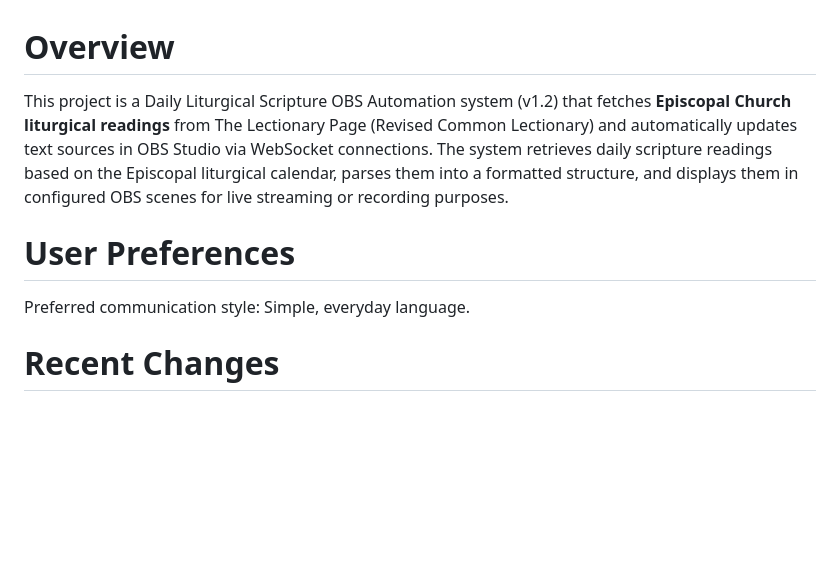
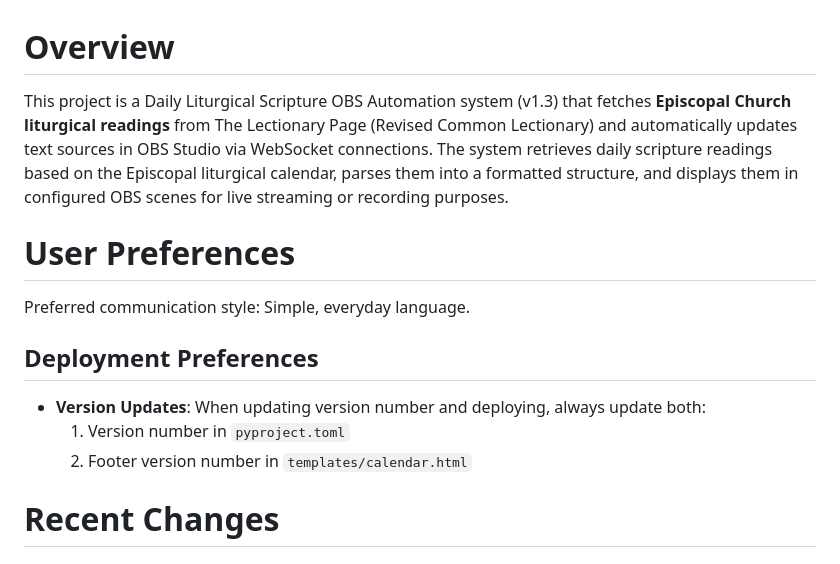
Before and after one commit to philippe-in-sf/LiturgyCreator, a Markdown page: replit.md, the part around the change. Rendered like a GitHub page; blank space fills up the shorter version.

Commit message:
Update project version and document version update process
Update project version from v1.2 to v1.3 in replit.md and add documentation for updating version numbers in pyproject.toml and templates/calendar.html.

Replit-Commit-Author: Agent
Replit-Commit-Session-Id: 572b3a66-4cf9-4e4c-88d3-75a8f2b7064a
Replit-Commit-Checkpoint-Type: full_checkpoint

```diff
--- a/replit.md
+++ b/replit.md
@@ -1,10 +1,15 @@
 # Overview
 
-This project is a Daily Liturgical Scripture OBS Automation system (v1.2) that fetches **Episcopal Church liturgical readings** from The Lectionary Page (Revised Common Lectionary) and automatically updates text sources in OBS Studio via WebSocket connections. The system retrieves daily scripture readings based on the Episcopal liturgical calendar, parses them into a formatted structure, and displays them in configured OBS scenes for live streaming or recording purposes.
+This project is a Daily Liturgical Scripture OBS Automation system (v1.3) that fetches **Episcopal Church liturgical readings** from The Lectionary Page (Revised Common Lectionary) and automatically updates text sources in OBS Studio via WebSocket connections. The system retrieves daily scripture readings based on the Episcopal liturgical calendar, parses them into a formatted structure, and displays them in configured OBS scenes for live streaming or recording purposes.
 
 # User Preferences
 
 Preferred communication style: Simple, everyday language.
+
+## Deployment Preferences
+- **Version Updates**: When updating version number and deploying, always update both:
+  1. Version number in `pyproject.toml`
+  2. Footer version number in `templates/calendar.html`
 
 # Recent Changes
 
```
